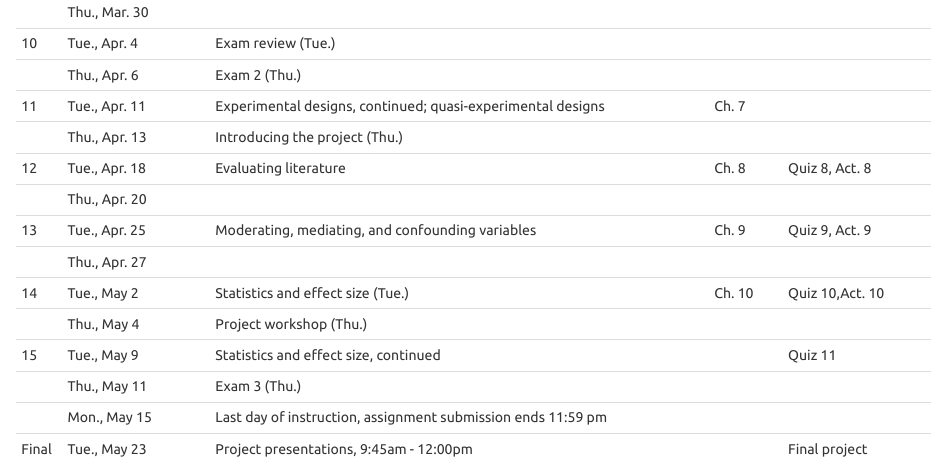
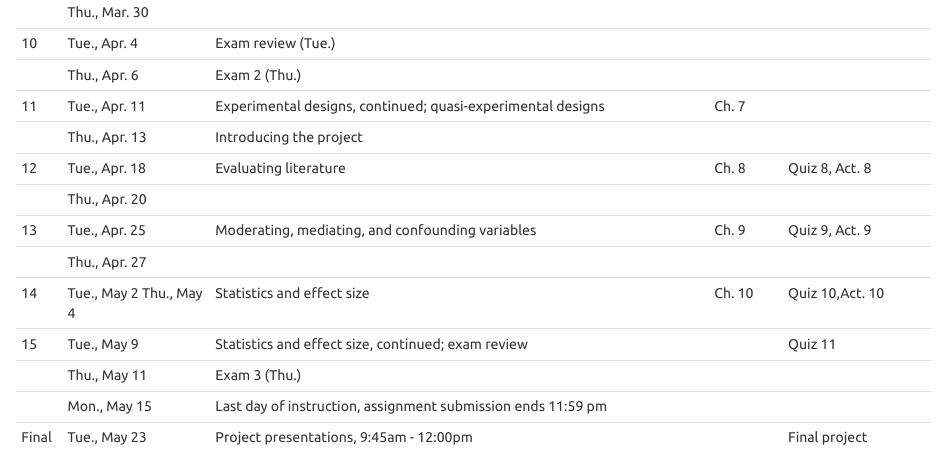
Before and after one commit to vectrlab/intro-methods-online-syllabus, an R Markdown document (index.Rmd): the page in a window 1100 px wide, from 7550 px down. The pictures show the output file index.html that the author committed with the source, opened offline.

Commit message:
Clarified schedule

````diff
--- a/index.Rmd
+++ b/index.Rmd
@@ -2,11 +2,11 @@
 title: "Syllabus"
 book_filename: psyc18
 output:
+  pdf_document:
+    toc: no
   html_document:
     toc: yes
     theme: united
-  pdf_document:
-    toc: no
 ---
 
 ```{r setup, include=FALSE}
@@ -299,7 +299,7 @@ Week Date                   Topics
 
 11	  Tue., Apr. 11         Experimental designs, continued; quasi-experimental designs                 Ch. 7
 
-      Thu., Apr. 13	        Introducing the project (Thu.)
+      Thu., Apr. 13	        Introducing the project
 
 12	  Tue., Apr. 18         Evaluating literature                                                       Ch. 8       Quiz 8, Act. 8
 
@@ -309,17 +309,14 @@ Week Date                   Topics
 
       Thu., Apr. 27
 
-14	  Tue., May 2           Statistics and effect size (Tue.)                                           Ch. 10      Quiz 10,Act. 10
+14	  Tue., May 2           Statistics and effect size                                                  Ch. 10      Quiz 10,Act. 10
+      Thu., May 4
 
-      Thu., May 4	          Project workshop (Thu.)
-
-15	  Tue., May 9           Statistics and effect size, continued                                                   Quiz 11
+15	  Tue., May 9           Statistics and effect size, continued; exam review                                      Quiz 11
 
       Thu., May 11 	        Exam 3 (Thu.)
 
-
       Mon., May 15          Last day of instruction, assignment submission ends 11:59 pm
-
 
 Final Tue., May 23	        Project presentations, 9:45am - 12:00pm                                                 Final project
 
````
Also changed, not shown: index.html, index.pdf.
